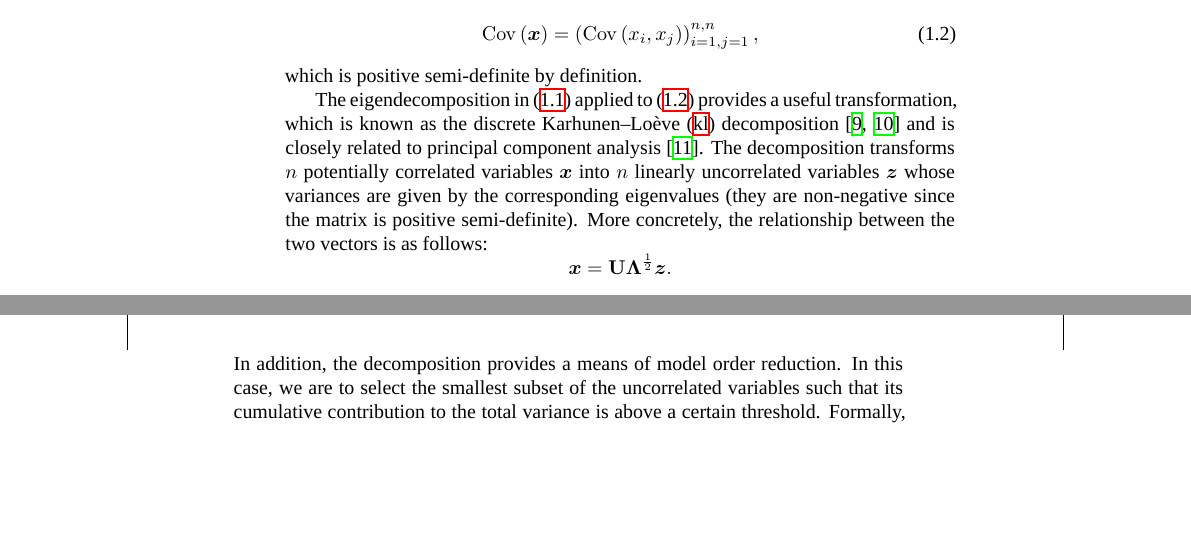
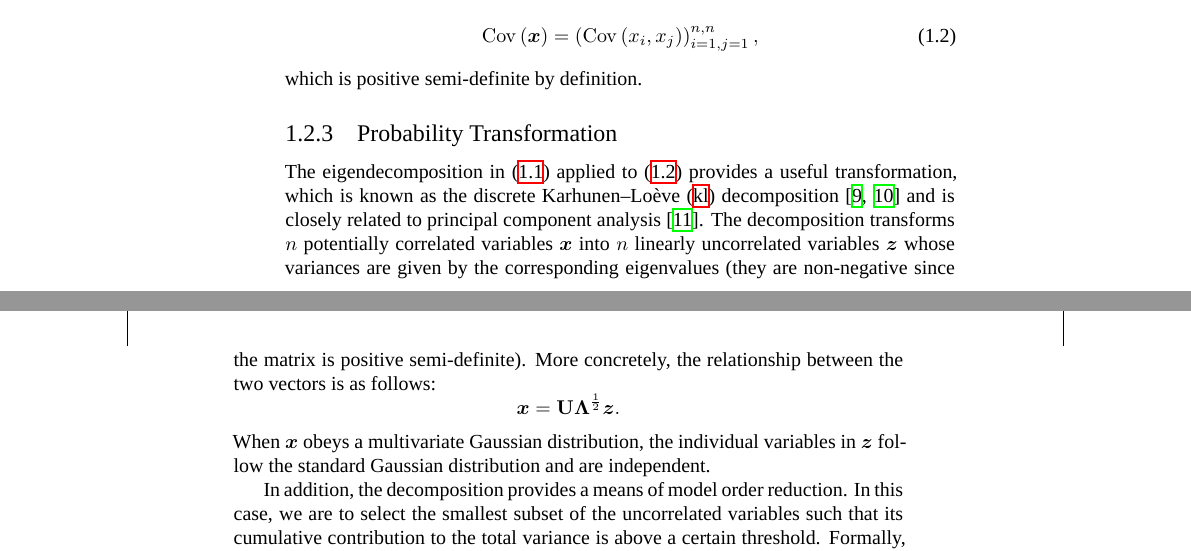
Before and after one commit to quantum-philosophy/thesis, a LaTeX thesis (thesis.tex, which reads include/introduction/preliminaries.tex): two parts of pages 20 and 21 of 98, joined at a grey line, cut so that both start at the same text, the shorter picture padded with empty space. Compiled offline with XeLaTeX; a missing font is replaced by an installed copy or a similar font.

```diff
--- a/include/introduction/preliminaries.tex
+++ b/include/introduction/preliminaries.tex
@@ -101,17 +101,22 @@
 \end{equation}
 which is positive semi-definite by definition.
 
+\subsection{Probability Transformation}
+
 The eigendecomposition in \eref{eigendecomposition} applied to
 \eref{covariance-matrix} provides a useful transformation, which is known as the
 discrete \ac{KL} decomposition \cite{ghanem1991, xiu2010} and is closely related
 to principal component analysis \cite{hastie2013}. The decomposition transforms
 $n$ potentially correlated variables $\v{x}$ into $n$ linearly uncorrelated
-variables $\v{z}$ whose variances are given by the corresponding eigenvalues
-(they are non-negative since the matrix is positive semi-definite). More
-concretely, the relationship between the two vectors is as follows:
+variables \vz whose variances are given by the corresponding eigenvalues (they
+are non-negative since the matrix is positive semi-definite). More concretely,
+the relationship between the two vectors is as follows:
 \[
   \v{x} = \m{U} \m{\Lambda}^\frac{1}{2} \vz.
 \]
+When $\v{x}$ obeys a multivariate Gaussian distribution, the individual
+variables in \vz follow the standard Gaussian distribution and are independent.
+
 In addition, the decomposition provides a means of model order reduction. In
 this case, we are to select the smallest subset of the uncorrelated variables
 such that its cumulative contribution to the total variance is above a certain
```
